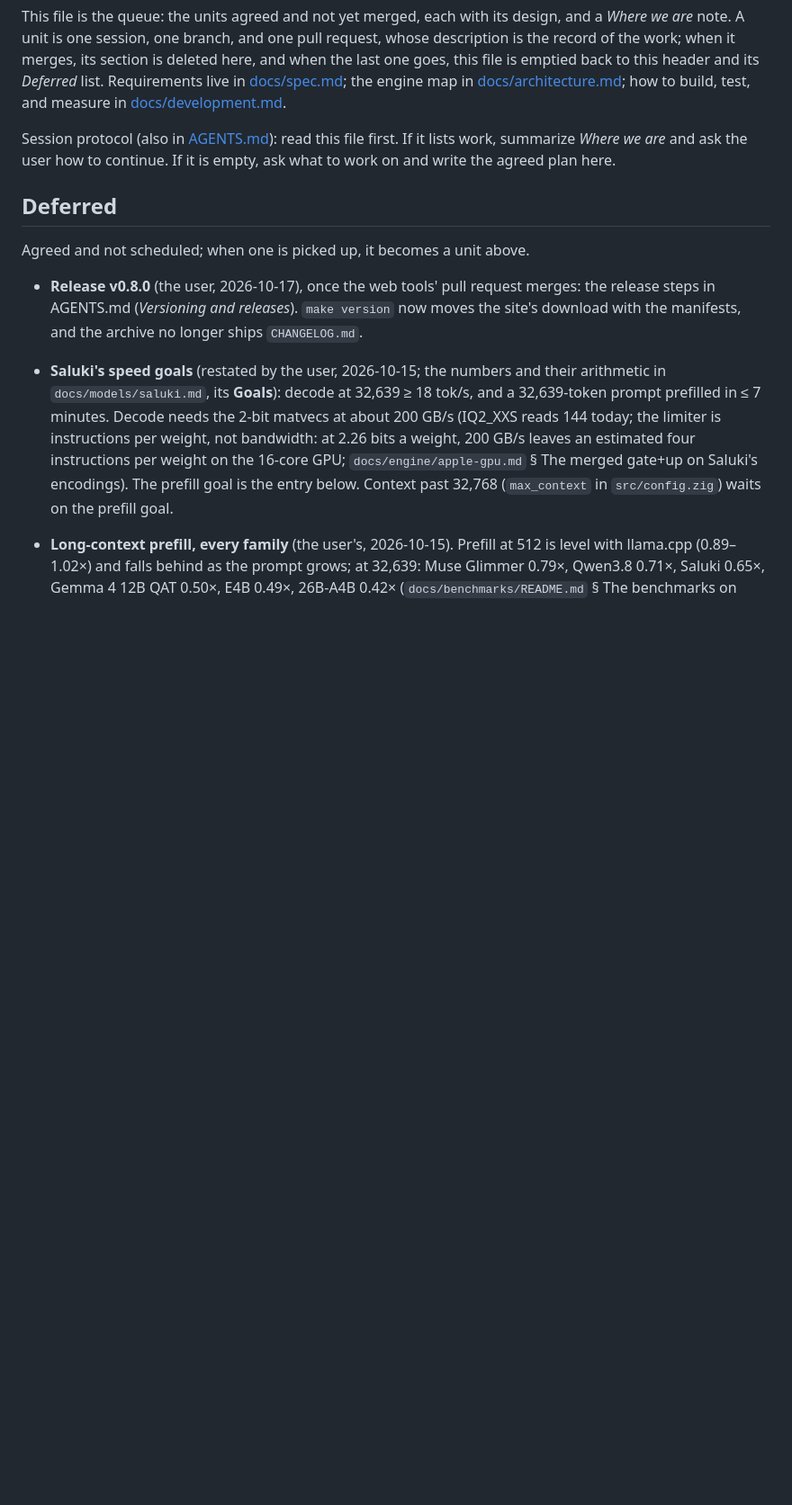
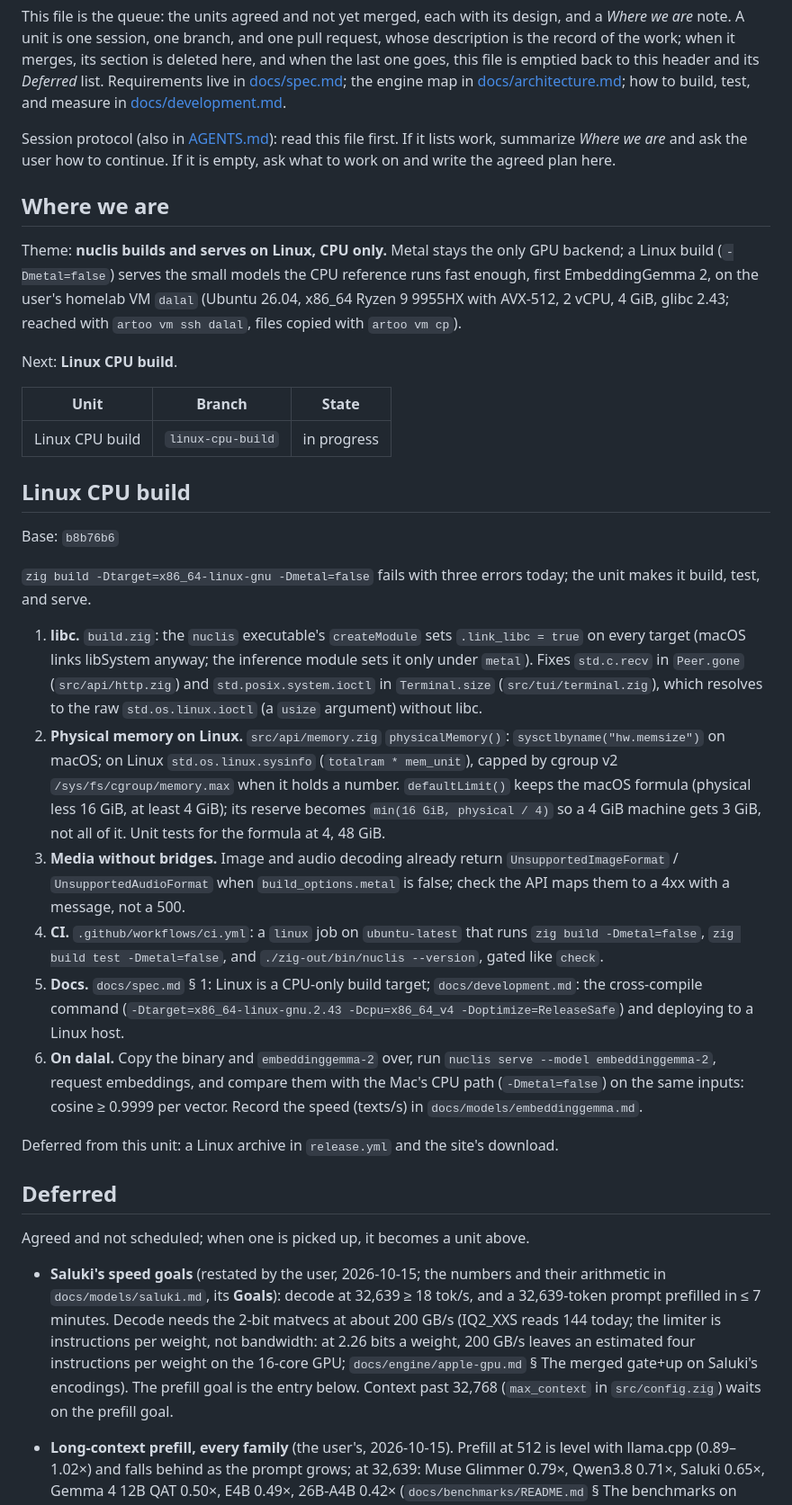
Before and after one commit to tildaslashalef/nuclis, a Markdown page: TODO.md, the part around the change. Shown at 90% size. Rendered like a GitHub page; blank space fills up the shorter version.

Commit message:
docs(todo): plan the Linux CPU build unit
Co-Authored-By: Claude Opus 5.5 <noreply@anthropic.com>

```diff
--- a/TODO.md
+++ b/TODO.md
@@ -12,14 +12,64 @@ Session protocol (also in [AGENTS.md](AGENTS.md)): read this file first. If
 it lists work, summarize *Where we are* and ask the user how to continue. If
 it is empty, ask what to work on and write the agreed plan here.
 
+## Where we are
+
+Theme: **nuclis builds and serves on Linux, CPU only.** Metal stays the
+only GPU backend; a Linux build (`-Dmetal=false`) serves the small models
+the CPU reference runs fast enough, first EmbeddingGemma 2, on the
+user's homelab VM `dalal` (Ubuntu 26.04, x86_64 Ryzen 9 9955HX with
+AVX-512, 2 vCPU, 4 GiB, glibc 2.43; reached with `artoo vm ssh dalal`,
+files copied with `artoo vm cp`).
+
+Next: **Linux CPU build**.
+
+| Unit | Branch | State |
+| --- | --- | --- |
+| Linux CPU build | `linux-cpu-build` | in progress |
+
+## Linux CPU build
+
+Base: `b8b76b6`
+
+`zig build -Dtarget=x86_64-linux-gnu -Dmetal=false` fails with three
+errors today; the unit makes it build, test, and serve.
+
+1. **libc.** `build.zig`: the `nuclis` executable's `createModule` sets
+   `.link_libc = true` on every target (macOS links libSystem anyway; the
+   inference module sets it only under `metal`). Fixes `std.c.recv` in
+   `Peer.gone` (`src/api/http.zig`) and `std.posix.system.ioctl` in
+   `Terminal.size` (`src/tui/terminal.zig`), which resolves to the raw
+   `std.os.linux.ioctl` (a `usize` argument) without libc.
+2. **Physical memory on Linux.** `src/api/memory.zig` `physicalMemory()`:
+   `sysctlbyname("hw.memsize")` on macOS; on Linux
+   `std.os.linux.sysinfo` (`totalram * mem_unit`), capped by cgroup v2
+   `/sys/fs/cgroup/memory.max` when it holds a number. `defaultLimit()`
+   keeps the macOS formula (physical less 16 GiB, at least 4 GiB); its
+   reserve becomes `min(16 GiB, physical / 4)` so a 4 GiB machine gets
+   3 GiB, not all of it. Unit tests for the formula at 4, 48 GiB.
+3. **Media without bridges.** Image and audio decoding already return
+   `UnsupportedImageFormat` / `UnsupportedAudioFormat` when
+   `build_options.metal` is false; check the API maps them to a 4xx with
+   a message, not a 500.
+4. **CI.** `.github/workflows/ci.yml`: a `linux` job on `ubuntu-latest`
+   that runs `zig build -Dmetal=false`, `zig build test -Dmetal=false`,
+   and `./zig-out/bin/nuclis --version`, gated like `check`.
+5. **Docs.** `docs/spec.md` § 1: Linux is a CPU-only build target;
+   `docs/development.md`: the cross-compile command
+   (`-Dtarget=x86_64-linux-gnu.2.43 -Dcpu=x86_64_v4 -Doptimize=ReleaseSafe`)
+   and deploying to a Linux host.
+6. **On dalal.** Copy the binary and `embeddinggemma-2` over, run
+   `nuclis serve --model embeddinggemma-2`, request embeddings, and
+   compare them with the Mac's CPU path (`-Dmetal=false`) on the same
+   inputs: cosine ≥ 0.9999 per vector. Record the speed (texts/s) in
+   `docs/models/embeddinggemma.md`.
+
+Deferred from this unit: a Linux archive in `release.yml` and the site's
+download.
+
 ## Deferred
 
 Agreed and not scheduled; when one is picked up, it becomes a unit above.
-
-- **Release v0.8.0** (the user, 2026-10-17), once the web tools' pull
-  request merges: the release steps in AGENTS.md (*Versioning and
-  releases*). `make version` now moves the site's download with the
-  manifests, and the archive no longer ships `CHANGELOG.md`.
 
 - **Saluki's speed goals** (restated by the user, 2026-10-15; the numbers
   and their arithmetic in `docs/models/saluki.md`, its **Goals**): decode at
```
